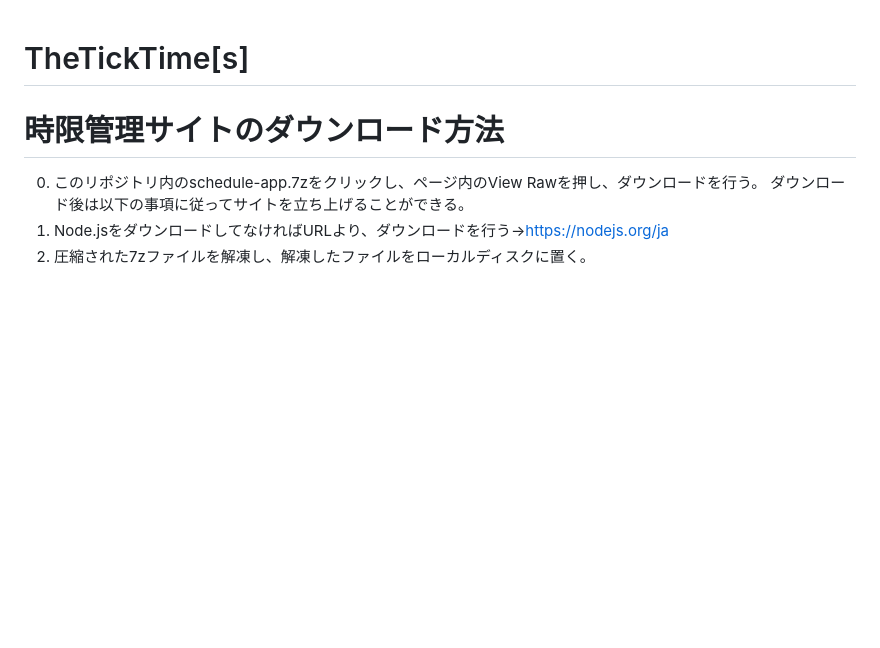
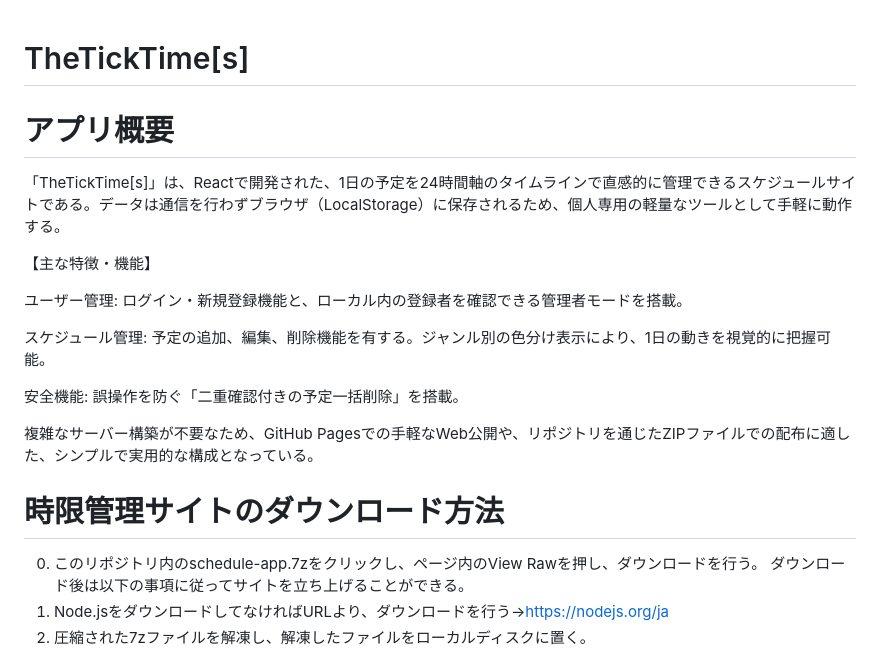
Before and after one commit to casama-art/TheTickTime-s-, a Markdown page: README.md, the part around the change. Drawn GitHub-style; blank space fills up the shorter version.

Commit message:
更新20250715

```diff
--- a/README.md
+++ b/README.md
@@ -1,4 +1,19 @@
 # TheTickTime[s]
+
+# アプリ概要
+
+「TheTickTime[s]」は、Reactで開発された、1日の予定を24時間軸のタイムラインで直感的に管理できるスケジュールサイトである。データは通信を行わずブラウザ（LocalStorage）に保存されるため、個人専用の軽量なツールとして手軽に動作する。
+
+【主な特徴・機能】
+
+ユーザー管理: ログイン・新規登録機能と、ローカル内の登録者を確認できる管理者モードを搭載。
+
+スケジュール管理: 予定の追加、編集、削除機能を有する。ジャンル別の色分け表示により、1日の動きを視覚的に把握可能。
+
+安全機能: 誤操作を防ぐ「二重確認付きの予定一括削除」を搭載。
+
+複雑なサーバー構築が不要なため、GitHub Pagesでの手軽なWeb公開や、リポジトリを通じたZIPファイルでの配布に適した、シンプルで実用的な構成となっている。
+
 # 時限管理サイトのダウンロード方法
 0. このリポジトリ内のschedule-app.7zをクリックし、ページ内のView Rawを押し、ダウンロードを行う。
    ダウンロード後は以下の事項に従ってサイトを立ち上げることができる。
```
